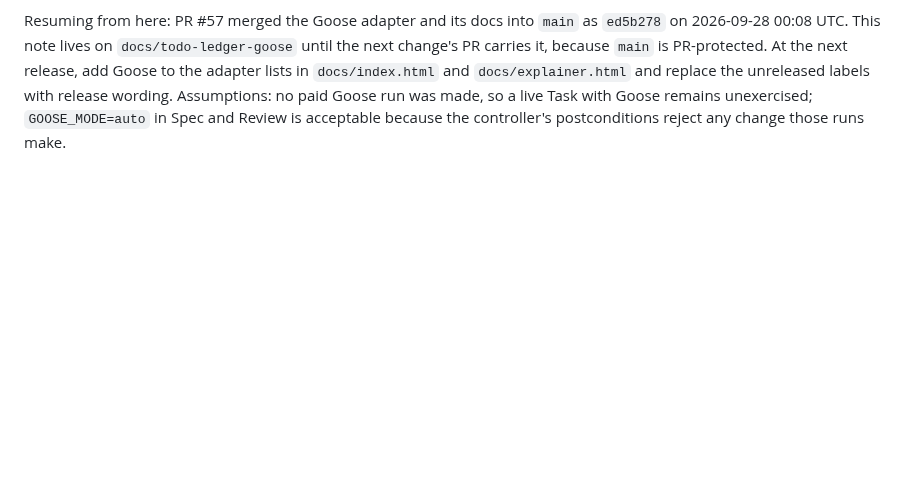
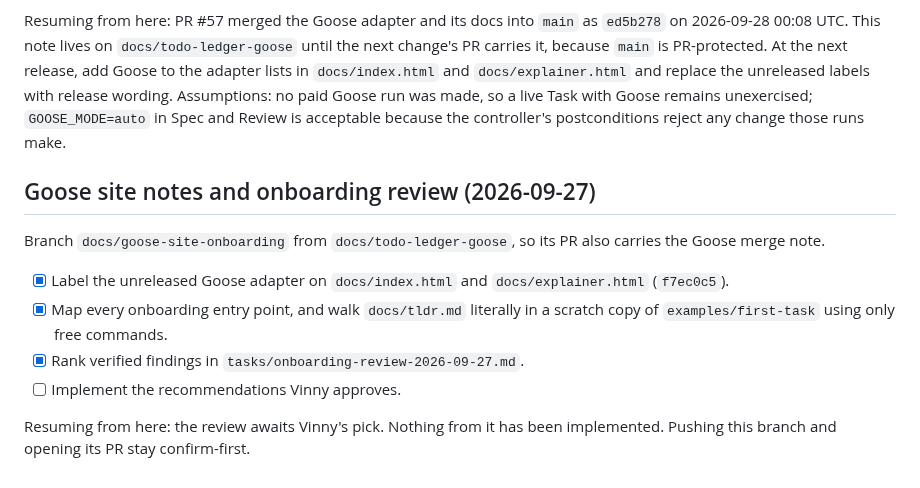
Before and after one commit to vscarpenter/AgentMachinist, a Markdown page: tasks/todo.md, the part around the change. Rendered like a GitHub page; blank space fills up the shorter version.

```diff
--- a/tasks/todo.md
+++ b/tasks/todo.md
@@ -1140,3 +1140,18 @@ At the next release, add Goose to the adapter lists in `docs/index.html` and
 Assumptions: no paid Goose run was made, so a live Task with Goose remains
 unexercised; `GOOSE_MODE=auto` in Spec and Review is acceptable because the
 controller's postconditions reject any change those runs make.
+
+## Goose site notes and onboarding review (2026-09-27)
+
+Branch `docs/goose-site-onboarding` from `docs/todo-ledger-goose`, so its PR
+also carries the Goose merge note.
+
+- [x] Label the unreleased Goose adapter on `docs/index.html` and
+  `docs/explainer.html` (`f7ec0c5`).
+- [x] Map every onboarding entry point, and walk `docs/tldr.md` literally in a
+  scratch copy of `examples/first-task` using only free commands.
+- [x] Rank verified findings in `tasks/onboarding-review-2026-09-27.md`.
+- [ ] Implement the recommendations Vinny approves.
+
+Resuming from here: the review awaits Vinny's pick. Nothing from it has been
+implemented. Pushing this branch and opening its PR stay confirm-first.
```
Also changed, not shown: tasks/onboarding-review-2026-09-27.md (added, +100 -0 lines).
